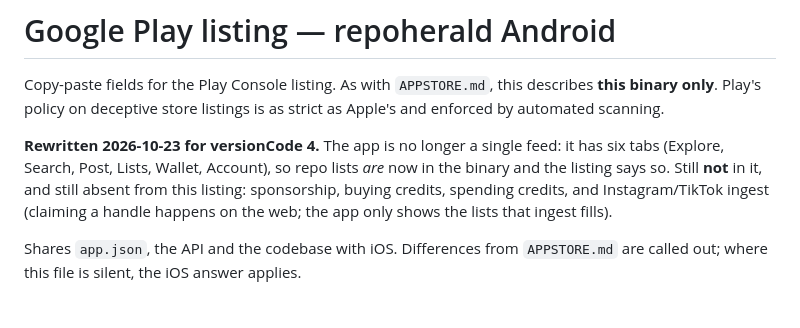
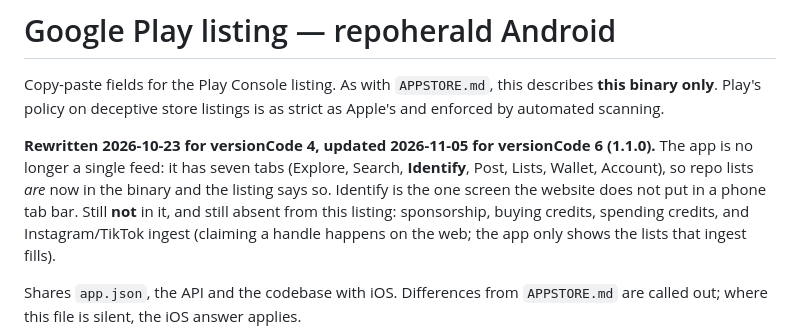
Before and after one commit to deka1105/repoherald, a Markdown page: mobile/PLAYSTORE.md, the part around one of its changes. Drawn GitHub-style.

```diff
--- a/mobile/PLAYSTORE.md
+++ b/mobile/PLAYSTORE.md
@@ -4,9 +4,11 @@ Copy-paste fields for the Play Console listing. As with `APPSTORE.md`, this
 describes **this binary only**. Play's policy on deceptive store listings is as
 strict as Apple's and enforced by automated scanning.
 
-**Rewritten 2026-10-23 for versionCode 4.** The app is no longer a single feed:
-it has six tabs (Explore, Search, Post, Lists, Wallet, Account), so repo lists
-*are* now in the binary and the listing says so. Still **not** in it, and still
+**Rewritten 2026-10-23 for versionCode 4, updated 2026-11-05 for
+versionCode 6 (1.1.0).** The app is no longer a single feed: it has seven
+tabs (Explore, Search, **Identify**, Post, Lists, Wallet, Account), so repo
+lists *are* now in the binary and the listing says so. Identify is the one
+screen the website does not put in a phone tab bar. Still **not** in it, and still
 absent from this listing: sponsorship, buying credits, spending credits, and
 Instagram/TikTok ingest (claiming a handle happens on the web; the app only
 shows the lists that ingest fills).
```
Also changed, not shown: other parts of mobile/PLAYSTORE.md (+41 -1 lines), mobile/APPSTORE.md (+42 -9 lines).
